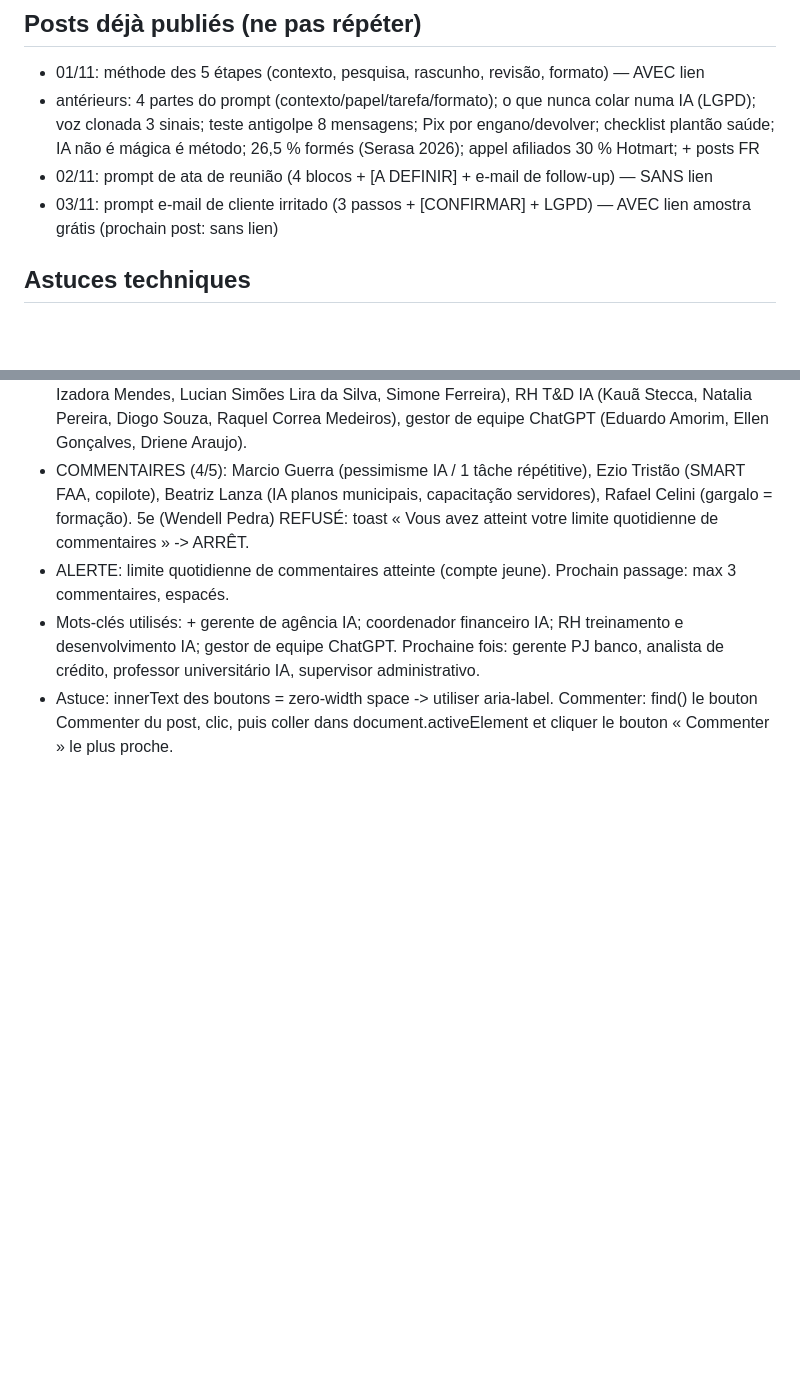
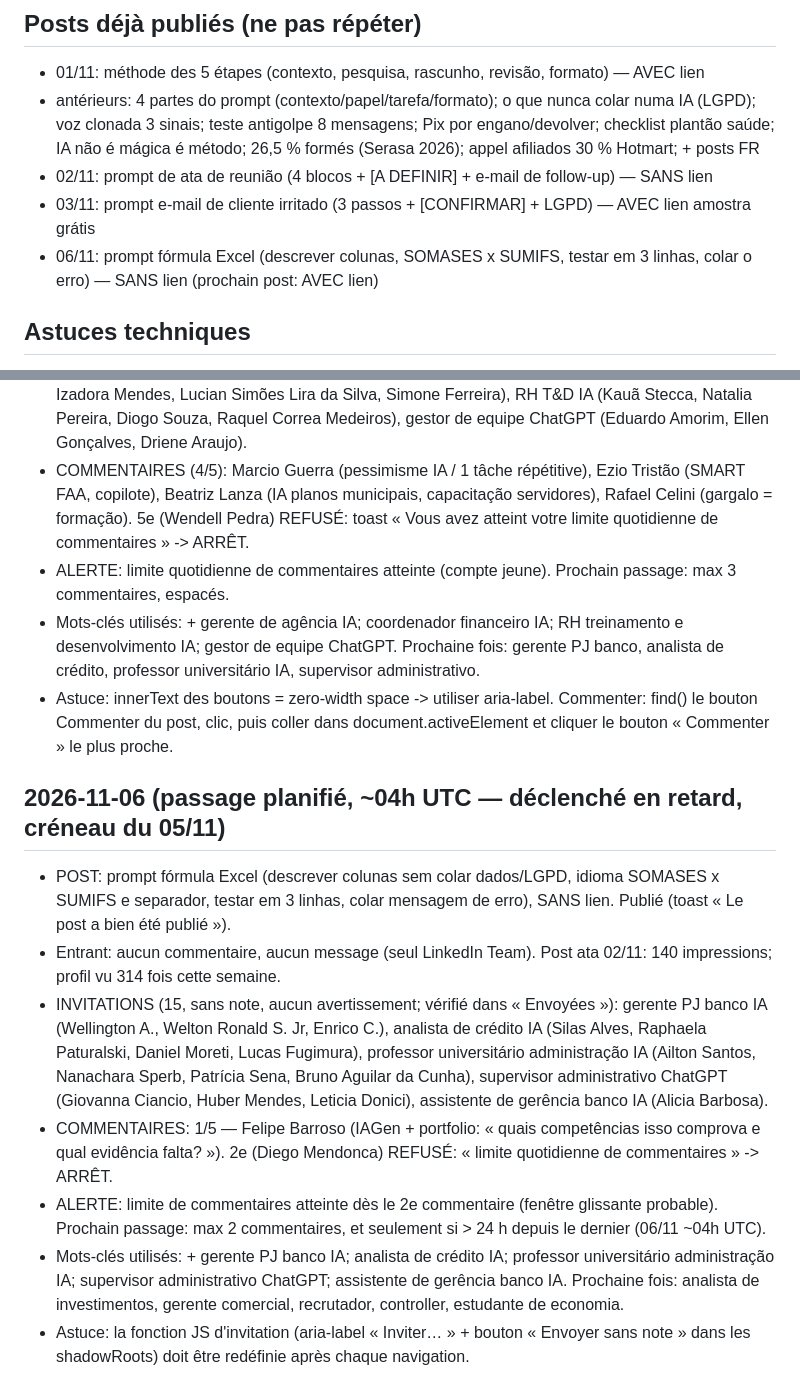
Before and after one commit to jphilippebandeira-cyber/astralix, a Markdown page: marketing_loop/linkedin.md, 2 parts joined by grey strips. Drawn GitHub-style; blank space fills up the shorter version.

Commit message:
marketing: LinkedIn + Gmail 06/11 (post Excel, 15 invitations, 1 commentaire)
Co-Authored-By: Claude <noreply@anthropic.com>

```diff
--- a/marketing_loop/linkedin.md
+++ b/marketing_loop/linkedin.md
@@ -6,7 +6,8 @@ Règles: 1 post PT-BR/jour (lien are-ia.com une fois sur deux, en fin de post),
 - 01/11: méthode des 5 étapes (contexto, pesquisa, rascunho, revisão, formato) — AVEC lien
 - antérieurs: 4 partes do prompt (contexto/papel/tarefa/formato); o que nunca colar numa IA (LGPD); voz clonada 3 sinais; teste antigolpe 8 mensagens; Pix por engano/devolver; checklist plantão saúde; IA não é mágica é método; 26,5 % formés (Serasa 2026); appel afiliados 30 % Hotmart; + posts FR
 - 02/11: prompt de ata de reunião (4 blocos + [A DEFINIR] + e-mail de follow-up) — SANS lien
-- 03/11: prompt e-mail de cliente irritado (3 passos + [CONFIRMAR] + LGPD) — AVEC lien amostra grátis (prochain post: sans lien)
+- 03/11: prompt e-mail de cliente irritado (3 passos + [CONFIRMAR] + LGPD) — AVEC lien amostra grátis
+- 06/11: prompt fórmula Excel (descrever colunas, SOMASES x SUMIFS, testar em 3 linhas, colar o erro) — SANS lien (prochain post: AVEC lien)
 
 ## Astuces techniques
 - Composer et commentaires = éditeur tiptap/ProseMirror. La frappe `type` ne marche pas: coller via JS (ClipboardEvent paste, text/html avec <p> par ligne et <p><br></p> pour les lignes vides). Pour vider: cmd+a puis Delete (Mac).
@@ -29,3 +30,12 @@ Règles: 1 post PT-BR/jour (lien are-ia.com une fois sur deux, en fin de post),
 - ALERTE: limite quotidienne de commentaires atteinte (compte jeune). Prochain passage: max 3 commentaires, espacés.
 - Mots-clés utilisés: + gerente de agência IA; coordenador financeiro IA; RH treinamento e desenvolvimento IA; gestor de equipe ChatGPT. Prochaine fois: gerente PJ banco, analista de crédito, professor universitário IA, supervisor administrativo.
 - Astuce: innerText des boutons = zero-width space -> utiliser aria-label. Commenter: find() le bouton Commenter du post, clic, puis coller dans document.activeElement et cliquer le bouton « Commenter » le plus proche.
+
+## 2026-11-06 (passage planifié, ~04h UTC — déclenché en retard, créneau du 05/11)
+- POST: prompt fórmula Excel (descrever colunas sem colar dados/LGPD, idioma SOMASES x SUMIFS e separador, testar em 3 linhas, colar mensagem de erro), SANS lien. Publié (toast « Le post a bien été publié »).
+- Entrant: aucun commentaire, aucun message (seul LinkedIn Team). Post ata 02/11: 140 impressions; profil vu 314 fois cette semaine.
+- INVITATIONS (15, sans note, aucun avertissement; vérifié dans « Envoyées »): gerente PJ banco IA (Wellington A., Welton Ronald S. Jr, Enrico C.), analista de crédito IA (Silas Alves, Raphaela Paturalski, Daniel Moreti, Lucas Fugimura), professor universitário administração IA (Ailton Santos, Nanachara Sperb, Patrícia Sena, Bruno Aguilar da Cunha), supervisor administrativo ChatGPT (Giovanna Ciancio, Huber Mendes, Leticia Donici), assistente de gerência banco IA (Alicia Barbosa).
+- COMMENTAIRES: 1/5 — Felipe Barroso (IAGen + portfolio: « quais competências isso comprova e qual evidência falta? »). 2e (Diego Mendonca) REFUSÉ: « limite quotidienne de commentaires » -> ARRÊT.
+- ALERTE: limite de commentaires atteinte dès le 2e commentaire (fenêtre glissante probable). Prochain passage: max 2 commentaires, et seulement si > 24 h depuis le dernier (06/11 ~04h UTC).
+- Mots-clés utilisés: + gerente PJ banco IA; analista de crédito IA; professor universitário administração IA; supervisor administrativo ChatGPT; assistente de gerência banco IA. Prochaine fois: analista de investimentos, gerente comercial, recrutador, controller, estudante de economia.
+- Astuce: la fonction JS d'invitation (aria-label « Inviter… » + bouton « Envoyer sans note » dans les shadowRoots) doit être redéfinie après chaque navigation.
```
Also changed, not shown: marketing_loop/LOG.md (+3 -0 lines).
